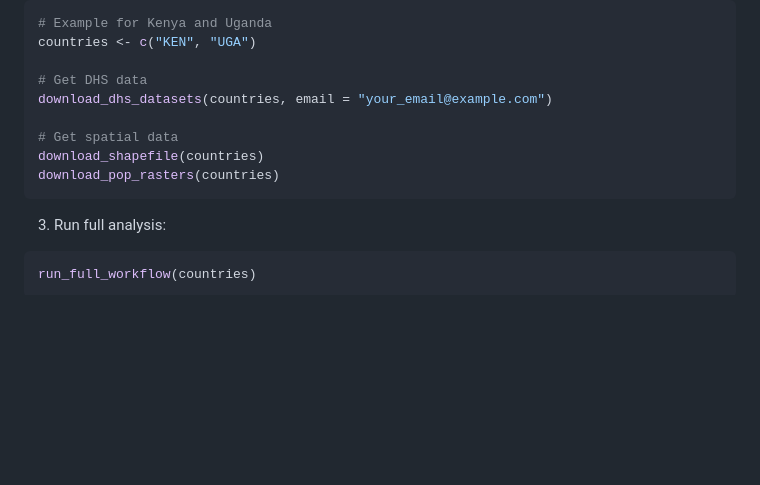
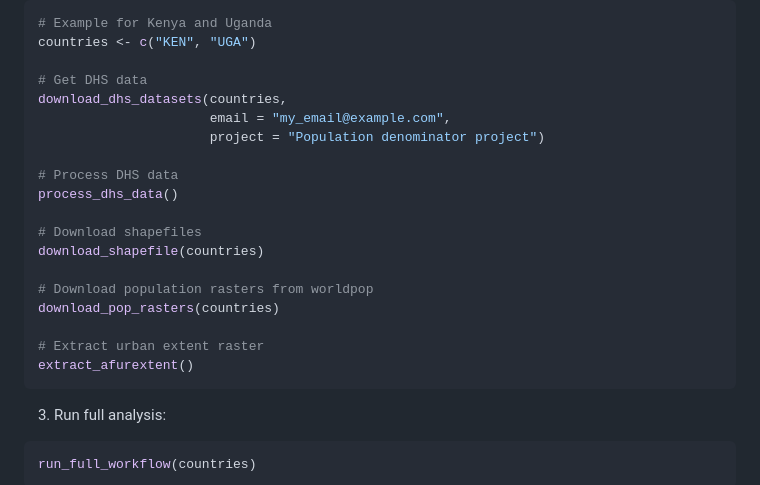
Before and after one commit to truenomad/AgePopDenom, a Markdown page: README.md, the part around the change. Rendered like a GitHub page; blank space fills up the shorter version.

````diff
--- a/README.md
+++ b/README.md
@@ -96,11 +96,21 @@ init()
 countries <- c("KEN", "UGA")
 
 # Get DHS data
-download_dhs_datasets(countries, email = "your_email@example.com")
+download_dhs_datasets(countries,
+                      email = "my_email@example.com",
+                      project = "Population denominator project")
 
-# Get spatial data
+# Process DHS data
+process_dhs_data()
+
+# Download shapefiles
 download_shapefile(countries)
+
+# Download population rasters from worldpop
 download_pop_rasters(countries)
+
+# Extract urban extent raster
+extract_afurextent()
 ```
 
 3.  Run full analysis:
````
